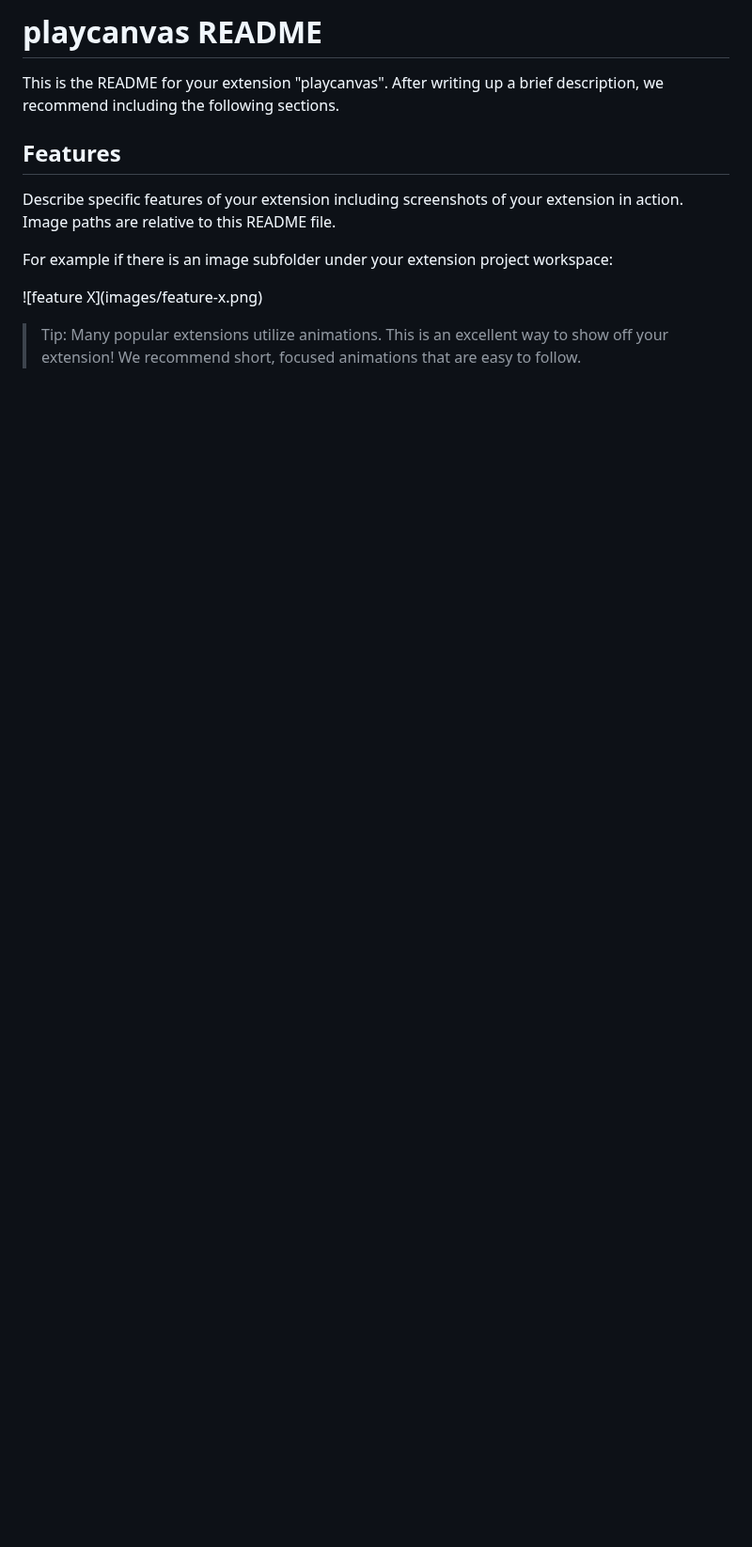
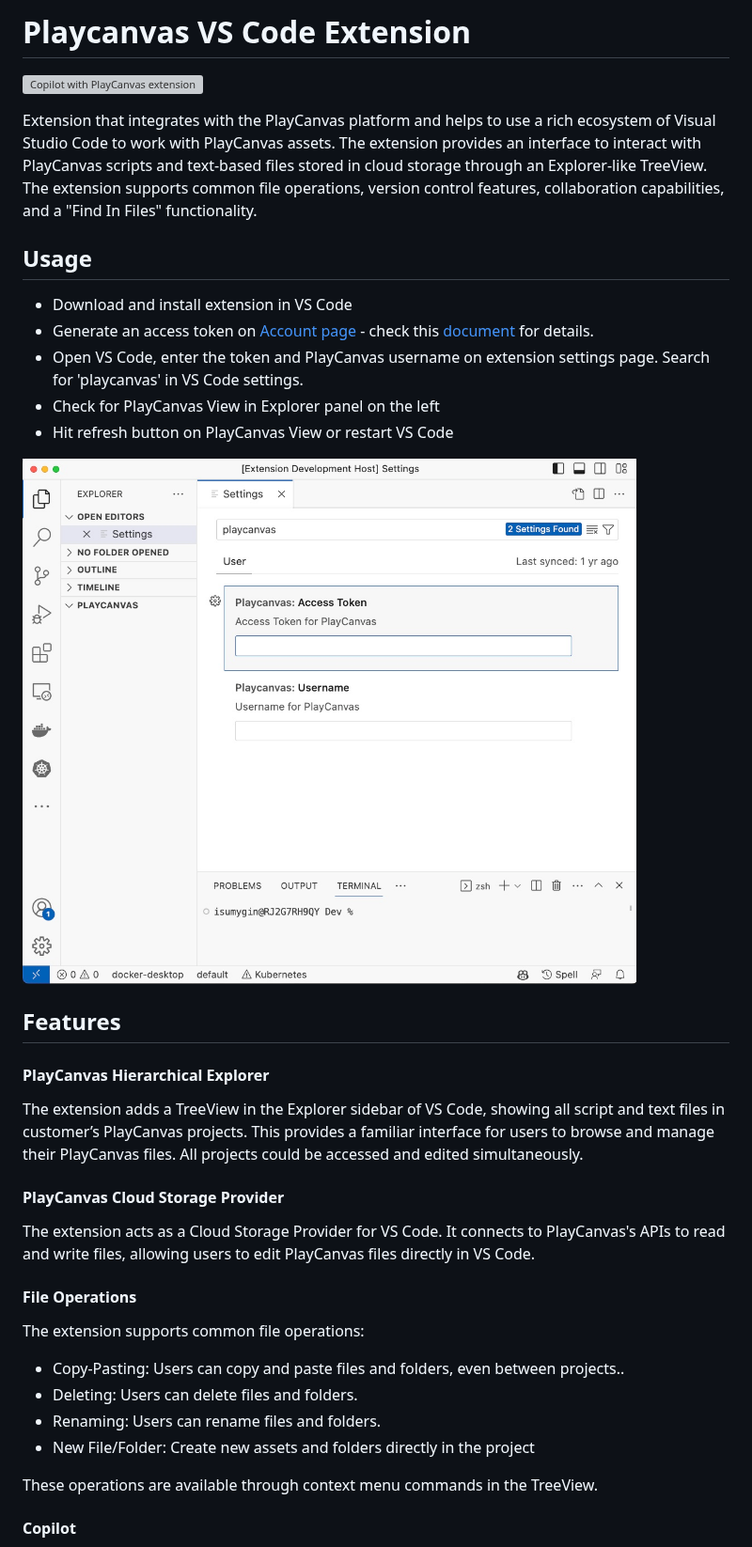
Before and after one commit to playcanvas/vscode-extension, a Markdown page: README.md, the part around one of its changes. Shown at 94% size. Rendered like a GitHub page; pictures changed too: images/settings.jpg (added); blank space fills up the shorter version; grey boxes are pictures that could not be loaded.

Commit message:
initial release for extension

```diff
--- a/README.md
+++ b/README.md
@@ -1,13 +1,40 @@
-# playcanvas README
+# Playcanvas VS Code Extension
 
-This is the README for your extension "playcanvas". After writing up a brief description, we recommend including the following sections.
+![Copilot with PlayCanvas extension](/images/extension-ai.gif)
+
+
+Extension that integrates with the PlayCanvas platform and helps to use a rich ecosystem of Visual Studio Code to work with PlayCanvas assets. The extension provides an interface to interact with PlayCanvas scripts and text-based files stored in cloud storage through an Explorer-like TreeView. The extension supports common file operations, version control features, collaboration capabilities, and a "Find In Files" functionality.
+
+## Usage
+
+* Download and install extension in VS Code
+* Generate an access token on [Account page](https://playcanvas.com/account) - check this [document](https://developer.playcanvas.com/en/user-manual/api/#authorization) for details.
+* Open VS Code, enter the token and PlayCanvas username on extension settings page. Search for 'playcanvas' in VS Code settings.
+* Check for PlayCanvas View in Explorer panel on the left
+* Hit refresh button on PlayCanvas View or restart VS Code
+
+![Extension settings](/images/settings.jpg)
 
 ## Features
 
-Describe specific features of your extension including screenshots of your extension in action. Image paths are relative to this README file.
+#### PlayCanvas Hierarchical Explorer
 
-For example if there is an image subfolder under your extension project workspace:
+The extension adds a TreeView in the Explorer sidebar of VS Code, showing all script and text files in customer’s PlayCanvas projects. This provides a familiar interface for users to browse and manage their PlayCanvas files. All projects could be accessed and edited simultaneously.
 
-\!\[feature X\]\(images/feature-x.png\)
+#### PlayCanvas Cloud Storage Provider
 
-> Tip: Many popular extensions utilize animations. This is an excellent way to show off your extension! We recommend short, focused animations that are easy to follow.
+The extension acts as a Cloud Storage Provider for VS Code. It connects to PlayCanvas's APIs to read and write files, allowing users to edit PlayCanvas files directly in VS Code.
+
+#### File Operations
+
+The extension supports common file operations:
+
+* Copy-Pasting: Users can copy and paste files and folders, even between projects..
+* Deleting: Users can delete files and folders.
+* Renaming: Users can rename files and folders.
+* New File/Folder: Create new assets and folders directly in the project
+
+These operations are available through context menu commands in the TreeView.
+
+#### Copilot
+
```
Also changed, not shown: other parts of README.md (+23 -28 lines), 5 other files.
